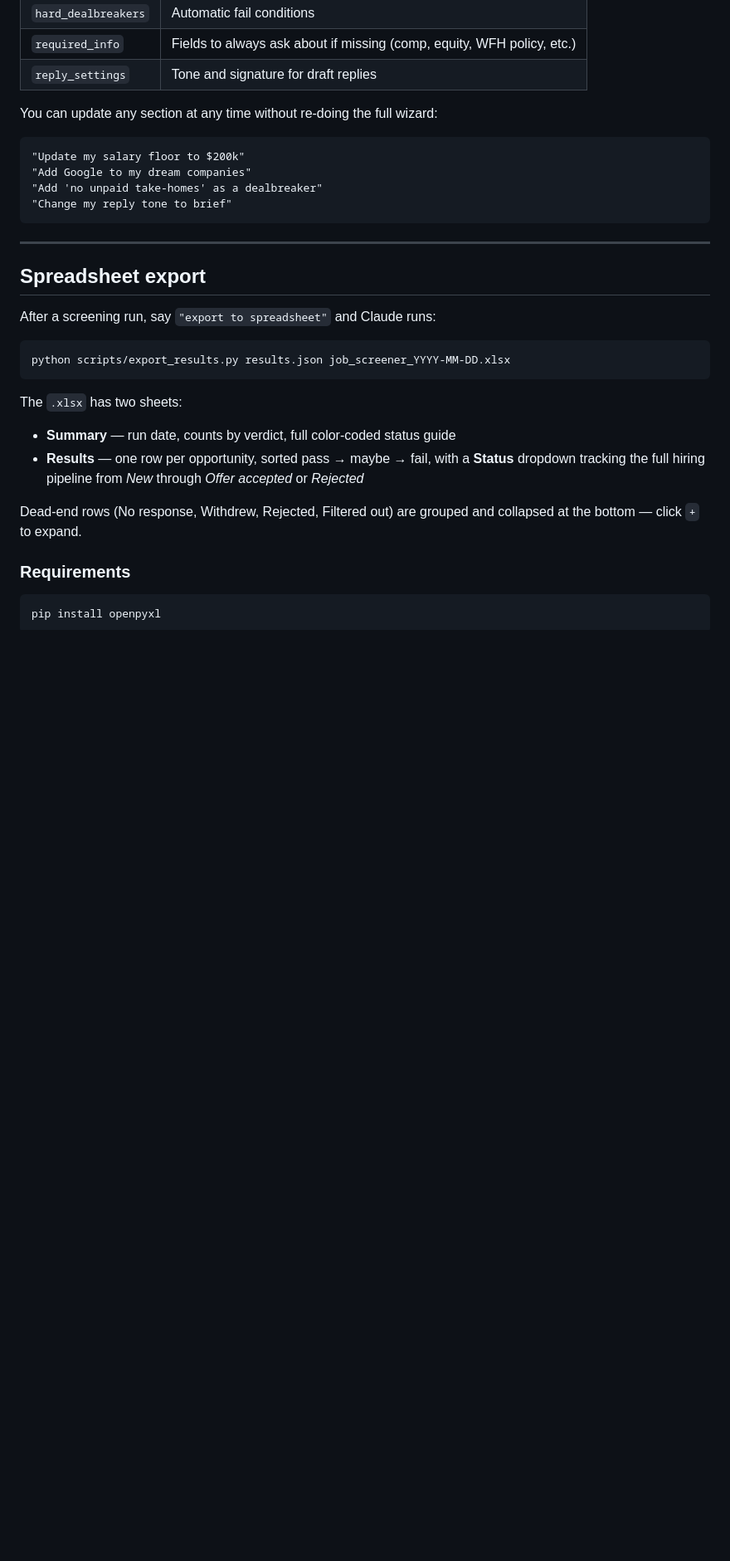
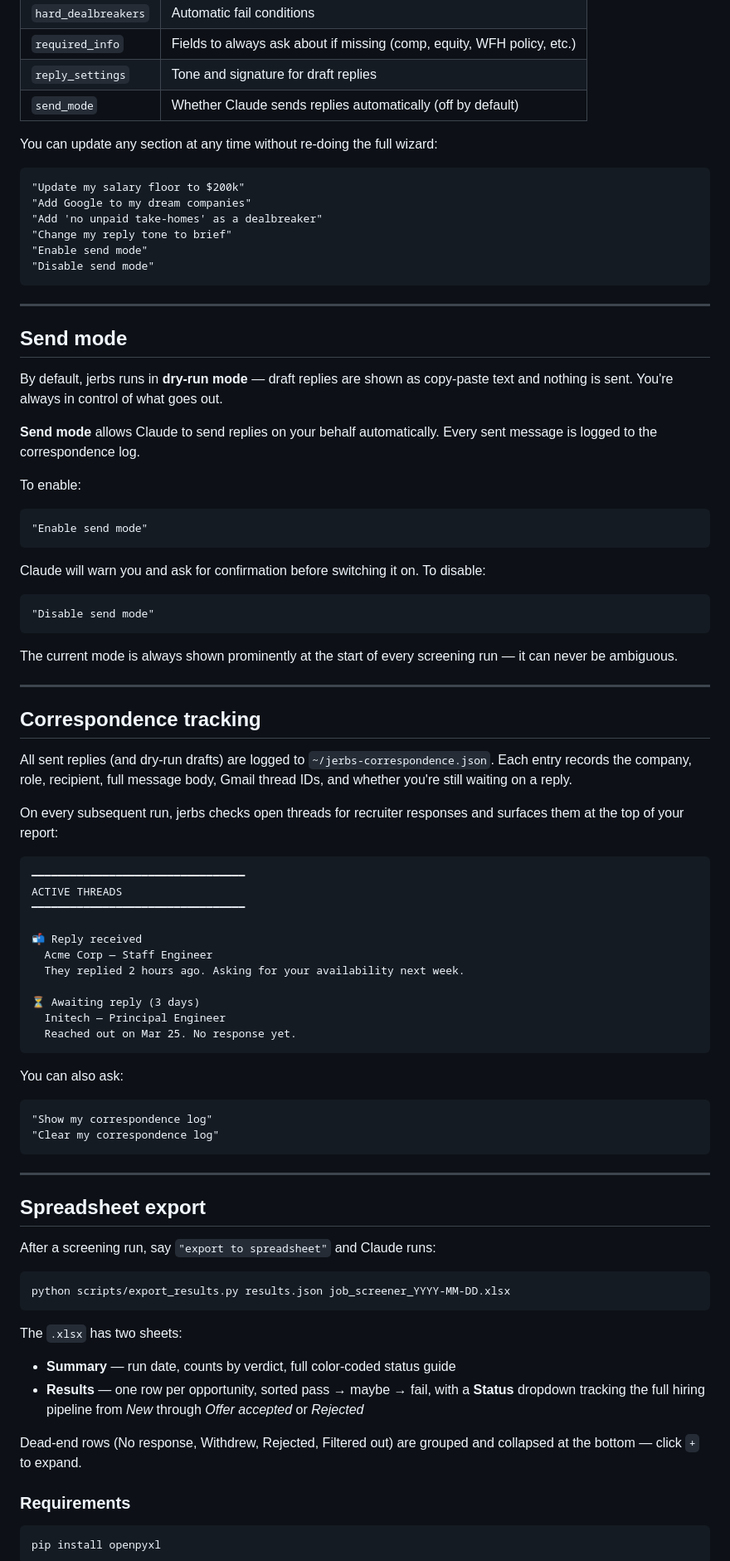
Before and after one commit to pjunod/jerbs, a Markdown page: README.md, the part around one of its changes. Shown at 83% size. GitHub-like rendering; blank space fills up the shorter version.

````diff
--- a/README.md
+++ b/README.md
@@ -69,6 +99,7 @@ Key sections:
 | `hard_dealbreakers` | Automatic fail conditions |
 | `required_info` | Fields to always ask about if missing (comp, equity, WFH policy, etc.) |
 | `reply_settings` | Tone and signature for draft replies |
+| `send_mode` | Whether Claude sends replies automatically (off by default) |
 
 You can update any section at any time without re-doing the full wizard:
 
@@ -77,6 +108,62 @@ You can update any section at any time without re-doing the full wizard:
 "Add Google to my dream companies"
 "Add 'no unpaid take-homes' as a dealbreaker"
 "Change my reply tone to brief"
+"Enable send mode"
+"Disable send mode"
+```
+
+---
+
+## Send mode
+
+By default, jerbs runs in **dry-run mode** — draft replies are shown as copy-paste text
+and nothing is sent. You're always in control of what goes out.
+
+**Send mode** allows Claude to send replies on your behalf automatically. Every sent
+message is logged to the correspondence log.
+
+To enable:
+```
+"Enable send mode"
+```
+
+Claude will warn you and ask for confirmation before switching it on. To disable:
+```
+"Disable send mode"
+```
+
+The current mode is always shown prominently at the start of every screening run — it
+can never be ambiguous.
+
+---
+
+## Correspondence tracking
+
+All sent replies (and dry-run drafts) are logged to `~/jerbs-correspondence.json`. Each
+entry records the company, role, recipient, full message body, Gmail thread IDs, and
+whether you're still waiting on a reply.
+
+On every subsequent run, jerbs checks open threads for recruiter responses and surfaces
+them at the top of your report:
+
+```
+━━━━━━━━━━━━━━━━━━━━━━━━━━━━━━━━━
+ACTIVE THREADS
+━━━━━━━━━━━━━━━━━━━━━━━━━━━━━━━━━
+
+📬 Reply received
+  Acme Corp — Staff Engineer
+  They replied 2 hours ago. Asking for your availability next week.
+
+⏳ Awaiting reply (3 days)
+  Initech — Principal Engineer
+  Reached out on Mar 25. No response yet.
+```
+
+You can also ask:
+```
+"Show my correspondence log"
+"Clear my correspondence log"
 ```
 
 ---
@@ -92,9 +179,11 @@ python scripts/export_results.py results.json job_screener_YYYY-MM-DD.xlsx
 The `.xlsx` has two sheets:
 
 - **Summary** — run date, counts by verdict, full color-coded status guide
-- **Results** — one row per opportunity, sorted pass → maybe → fail, with a **Status** dropdown tracking the full hiring pipeline from *New* through *Offer accepted* or *Rejected*
+- **Results** — one row per opportunity, sorted pass → maybe → fail, with a **Status**
+  dropdown tracking the full hiring pipeline from *New* through *Offer accepted* or *Rejected*
 
-Dead-end rows (No response, Withdrew, Rejected, Filtered out) are grouped and collapsed at the bottom — click `+` to expand.
+Dead-end rows (No response, Withdrew, Rejected, Filtered out) are grouped and collapsed
+at the bottom — click `+` to expand.
 
 ### Requirements
 
````
Also changed, not shown: other parts of README.md (+59 -23 lines).
